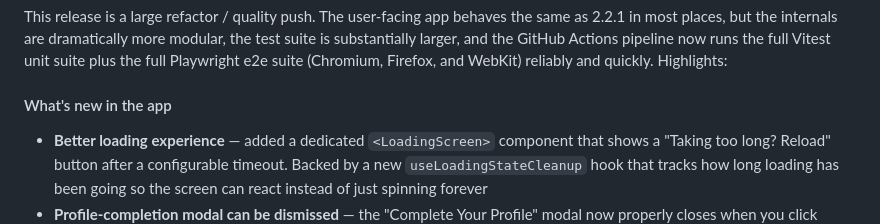
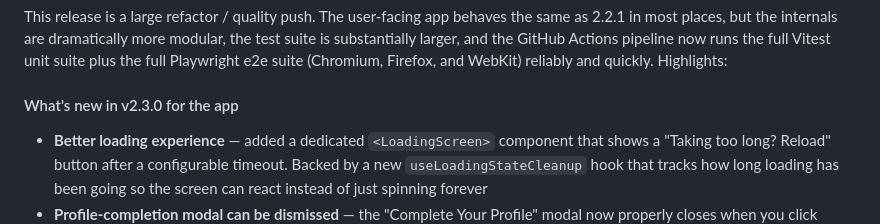
Before and after one commit to faddah/code-canvas-astro, a Markdown page: CHANGELOG-simple.md, the part around the change. Rendered like a GitHub page.

```diff
--- a/CHANGELOG-simple.md
+++ b/CHANGELOG-simple.md
@@ -47,7 +47,7 @@ Getting the e2e suite to 396 / 396 clean across Chromium, Firefox, and WebKit re
 
 This release is a large refactor / quality push. The user-facing app behaves the same as 2.2.1 in most places, but the internals are dramatically more modular, the test suite is substantially larger, and the GitHub Actions pipeline now runs the full Vitest unit suite plus the full Playwright e2e suite (Chromium, Firefox, and WebKit) reliably and quickly. Highlights:
 
-#### What's new in the app
+#### What's new in v2.3.0 for the app
 
 - **Better loading experience** — added a dedicated `<LoadingScreen>` component that shows a "Taking too long? Reload" button after a configurable timeout. Backed by a new `useLoadingStateCleanup` hook that tracks how long loading has been going so the screen can react instead of just spinning forever
 - **Profile-completion modal can be dismissed** — the "Complete Your Profile" modal now properly closes when you click Cancel or finish the form, instead of stubbornly re-appearing
```
Also changed, not shown: CHANGELOG.md (+10 -25 lines).
